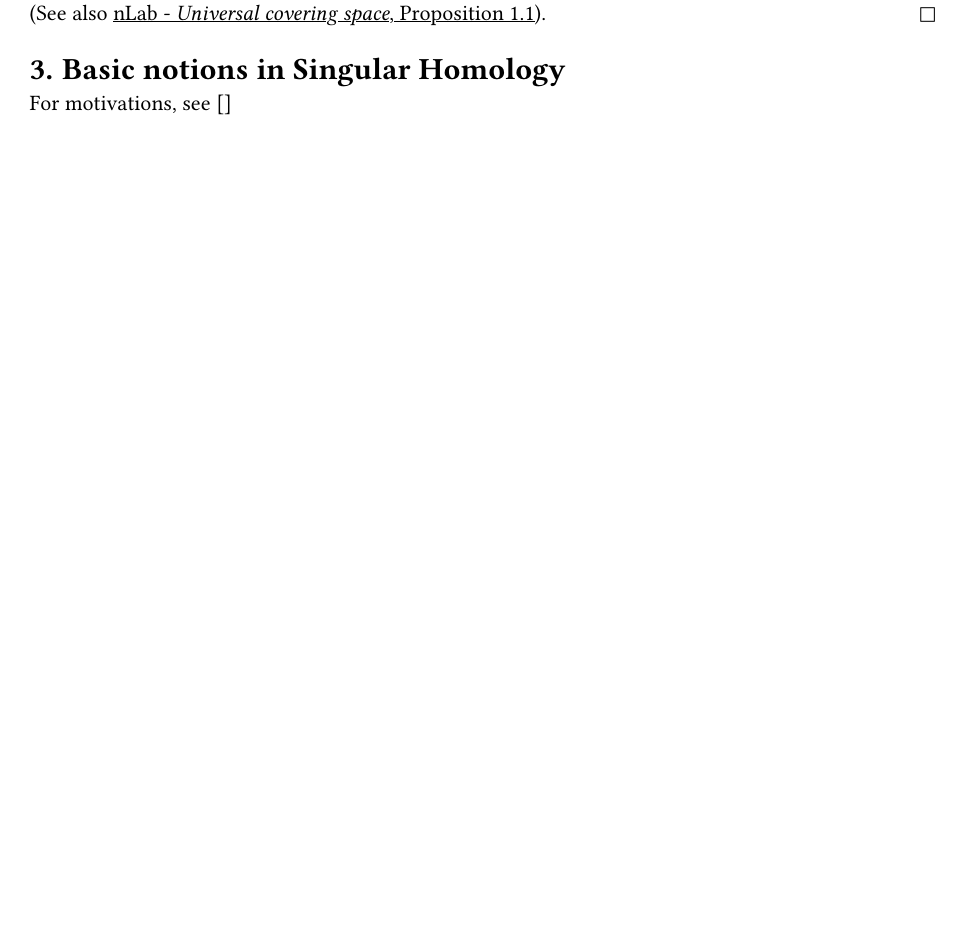
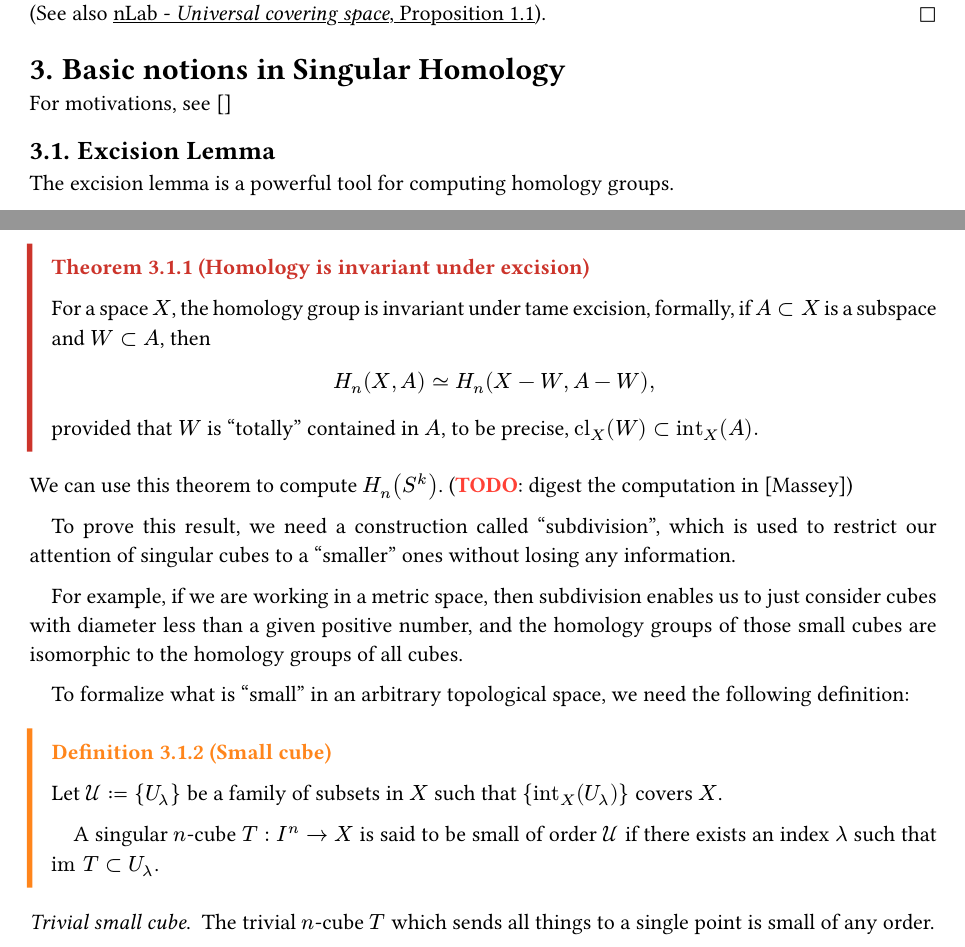
Before and after one commit to YuxuanQin/math-notes, a Typst document (algebraic-topology/algebraic-topology.typ): part of page 8 of 8 before the commit and two parts of pages 7 and 8 of 8 after it, the two joined at a grey line, cut so that both start at the same text, the shorter picture padded with empty space. The pictures show the PDF file algebraic-topology/algebraic-topology.pdf that the author committed with the source.

Commit message:
update `alg-top`: Excision property

```diff
--- a/algebraic-topology/algebraic-topology.typ
+++ b/algebraic-topology/algebraic-topology.typ
@@ -347,3 +344,30 @@ Wow, a bunch of theorems, arguments, we need an application!
 
 = Basic notions in Singular Homology
 For motivations, see []
+
+== Excision Lemma
+The excision lemma is a powerful tool for computing homology groups.
+
+#theorem(title: "Homology is invariant under excision")[
+  For a space $X$, the homology group is invariant under tame excision, formally, if $A subset X$ is a subspace and $W subset A$, then
+  $ H_n (X, A) tilde.eq H_n (X - W, A - W), $
+  provided that $W$ is "totally" contained in $A$, to be precise, $"cl"_X (W) subset "int"_X (A).$
+]
+
+We can use this theorem to compute $H_n (S^k)$. (TODO: digest the computation in [Massey])
+
+To prove this result, we need a construction called "subdivision", which is used to restrict our attention of singular cubes to a "smaller" ones without losing any information.
+
+For example, if we are working in a metric space, then subdivision enables us to just consider cubes with diameter less than a given positive number, and the homology groups of those small cubes are isomorphic to the homology groups of all cubes.
+
+To formalize what is "small" in an arbitrary topological space, we need the following definition:
+
+#definition(title: "Small cube")[
+  Let $cal(U) := {U_lambda}$ be a family of subsets in $X$ such that ${"int"_X (U_lambda)}$ covers $X$.
+
+  A singular $n$-cube $T: I^n -> X$ is said to be small of order $cal(U)$ if there exists an index $lambda$ such that $"im" T subset U_lambda$.
+]
+
+#example(title: "Trivial small cube")[
+  The trivial $n$-cube $T$ which sends all things to a single point is small of any order.
+]
```
Also changed, not shown: algebraic-topology/algebraic-topology.pdf, algebraic-topology/algebraic-topology.typ (11 more changed lines).
